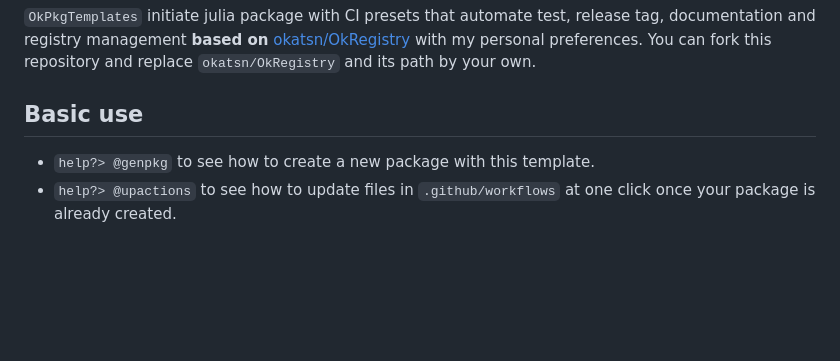
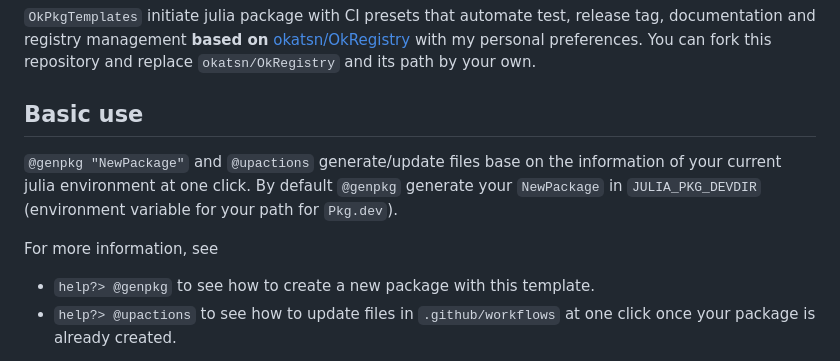
Before and after one commit to okatsn/OkPkgTemplates.jl, a Markdown page: README.md, the part around the change. GitHub-like rendering; blank space fills up the shorter version.

Commit message:
Basic use in README

```diff
--- a/README.md
+++ b/README.md
@@ -9,6 +9,9 @@
 You can fork this repository and replace `okatsn/OkRegistry` and its path by your own.
 
 ## Basic use
+`@genpkg "NewPackage"` and `@upactions` generate/update files base on the information of your current julia environment at one click. By default `@genpkg` generate your `NewPackage` in `JULIA_PKG_DEVDIR` (environment variable for your path for `Pkg.dev`).
+
+For more information, see
 - `help?> @genpkg` to see how to create a new package with this template.
 - `help?> @upactions` to see how to update files in `.github/workflows` at one click once your package is already created.
 
```
